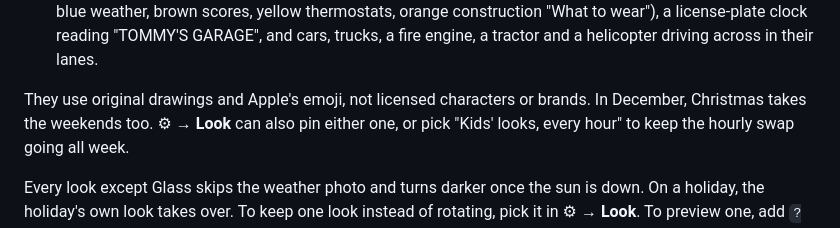
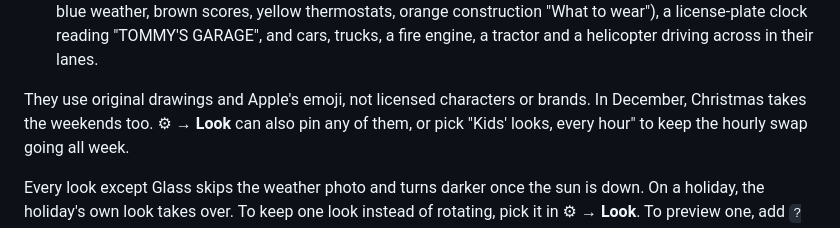
Before and after one commit to benmcbratney/benmcbratney.github.io, a Markdown page: hub/README.md, the part around the change. GitHub-like rendering.

Commit message:
README: kids' looks wording for three looks
Co-Authored-By: Claude Opus 5.5 <noreply@anthropic.com>
Claude-Session: https://claude.ai/code/session_013HscS9XsConsq1QSfukJMH

```diff
--- a/hub/README.md
+++ b/hub/README.md
@@ -373,7 +373,7 @@ spirals across now and then. "What to wear" swaps the T-shirt or long sleeves fo
 - **Princess:** a pastel castle in the clouds. Soft white panels with gold trim, script titles, a crown on the clock, sparkles, a castle on the horizon, and a unicorn floating by.
 - **Cars & trucks:** for Tommy. Dark asphalt with lane lines, every card a road sign (green highway calendar, blue weather, brown scores, yellow thermostats, orange construction "What to wear"), a license-plate clock reading "TOMMY'S GARAGE", and cars, trucks, a fire engine, a tractor and a helicopter driving across in their lanes.
 
-They use original drawings and Apple's emoji, not licensed characters or brands. In December, Christmas takes the weekends too. ⚙︎ → **Look** can also pin either one, or
+They use original drawings and Apple's emoji, not licensed characters or brands. In December, Christmas takes the weekends too. ⚙︎ → **Look** can also pin any of them, or
 pick "Kids' looks, every hour" to keep the hourly swap going all week.
 
 Every look except Glass skips the weather photo and turns darker once the sun is down. On a holiday,
```
